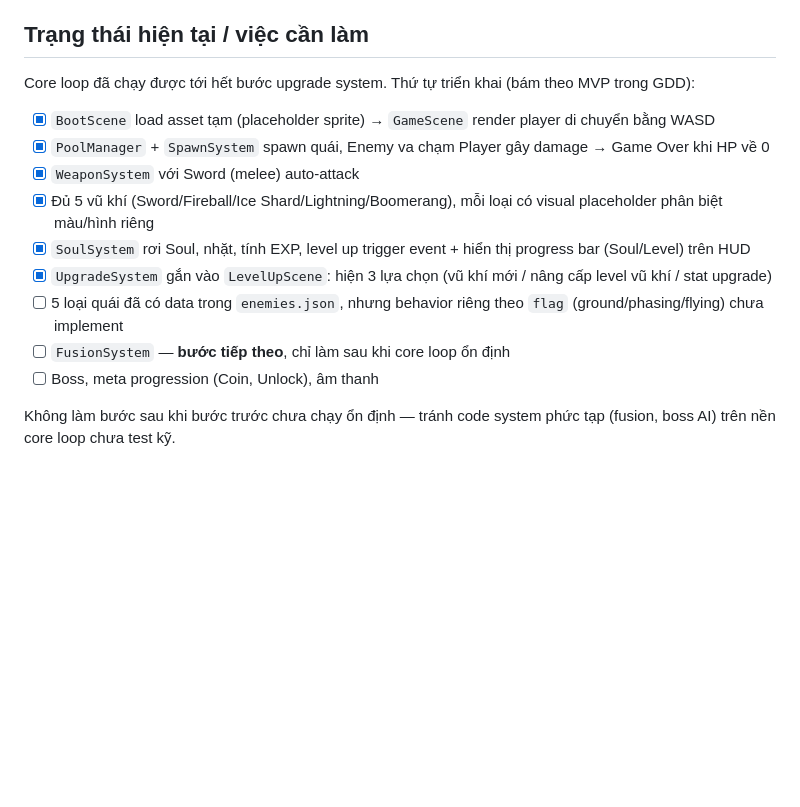
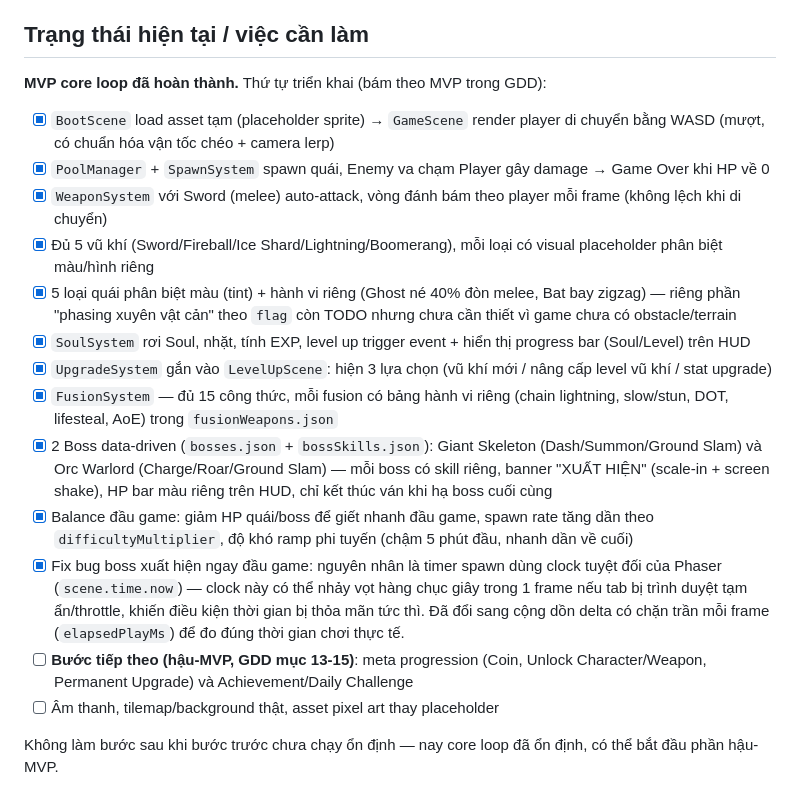
Before and after one commit to pkvan/soulhunter-web, a Markdown page: CLAUDE.md, the part around the change. Rendered like a GitHub page; blank space fills up the shorter version.

Commit message:
docs: cập nhật CLAUDE.md - MVP core loop hoàn thành

```diff
--- a/CLAUDE.md
+++ b/CLAUDE.md
@@ -65,16 +65,20 @@ Toàn bộ nội dung game (danh sách vũ khí, 20 upgrade, 15 công thức fus
 
 ## Trạng thái hiện tại / việc cần làm
 
-Core loop đã chạy được tới hết bước upgrade system. Thứ tự triển khai (bám theo MVP trong GDD):
+**MVP core loop đã hoàn thành.** Thứ tự triển khai (bám theo MVP trong GDD):
 
-- [x] `BootScene` load asset tạm (placeholder sprite) → `GameScene` render player di chuyển bằng WASD
+- [x] `BootScene` load asset tạm (placeholder sprite) → `GameScene` render player di chuyển bằng WASD (mượt, có chuẩn hóa vận tốc chéo + camera lerp)
 - [x] `PoolManager` + `SpawnSystem` spawn quái, Enemy va chạm Player gây damage → Game Over khi HP về 0
-- [x] `WeaponSystem` với Sword (melee) auto-attack
+- [x] `WeaponSystem` với Sword (melee) auto-attack, vòng đánh bám theo player mỗi frame (không lệch khi di chuyển)
 - [x] Đủ 5 vũ khí (Sword/Fireball/Ice Shard/Lightning/Boomerang), mỗi loại có visual placeholder phân biệt màu/hình riêng
+- [x] 5 loại quái phân biệt màu (tint) + hành vi riêng (Ghost né 40% đòn melee, Bat bay zigzag) — riêng phần "phasing xuyên vật cản" theo `flag` còn TODO nhưng chưa cần thiết vì game chưa có obstacle/terrain
 - [x] `SoulSystem` rơi Soul, nhặt, tính EXP, level up trigger event + hiển thị progress bar (Soul/Level) trên HUD
 - [x] `UpgradeSystem` gắn vào `LevelUpScene`: hiện 3 lựa chọn (vũ khí mới / nâng cấp level vũ khí / stat upgrade)
-- [ ] 5 loại quái đã có data trong `enemies.json`, nhưng behavior riêng theo `flag` (ground/phasing/flying) chưa implement
-- [ ] `FusionSystem` — **bước tiếp theo**, chỉ làm sau khi core loop ổn định
-- [ ] Boss, meta progression (Coin, Unlock), âm thanh
+- [x] `FusionSystem` — đủ 15 công thức, mỗi fusion có bảng hành vi riêng (chain lightning, slow/stun, DOT, lifesteal, AoE) trong `fusionWeapons.json`
+- [x] 2 Boss data-driven (`bosses.json` + `bossSkills.json`): Giant Skeleton (Dash/Summon/Ground Slam) và Orc Warlord (Charge/Roar/Ground Slam) — mỗi boss có skill riêng, banner "XUẤT HIỆN" (scale-in + screen shake), HP bar màu riêng trên HUD, chỉ kết thúc ván khi hạ boss cuối cùng
+- [x] Balance đầu game: giảm HP quái/boss để giết nhanh đầu game, spawn rate tăng dần theo `difficultyMultiplier`, độ khó ramp phi tuyến (chậm 5 phút đầu, nhanh dần về cuối)
+- [x] Fix bug boss xuất hiện ngay đầu game: nguyên nhân là timer spawn dùng clock tuyệt đối của Phaser (`scene.time.now`) — clock này có thể nhảy vọt hàng chục giây trong 1 frame nếu tab bị trình duyệt tạm ẩn/throttle, khiến điều kiện thời gian bị thỏa mãn tức thì. Đã đổi sang cộng dồn delta có chặn trần mỗi frame (`elapsedPlayMs`) để đo đúng thời gian chơi thực tế.
+- [ ] **Bước tiếp theo (hậu-MVP, GDD mục 13-15)**: meta progression (Coin, Unlock Character/Weapon, Permanent Upgrade) và Achievement/Daily Challenge
+- [ ] Âm thanh, tilemap/background thật, asset pixel art thay placeholder
 
-Không làm bước sau khi bước trước chưa chạy ổn định — tránh code system phức tạp (fusion, boss AI) trên nền core loop chưa test kỹ.
+Không làm bước sau khi bước trước chưa chạy ổn định — nay core loop đã ổn định, có thể bắt đầu phần hậu-MVP.
```
